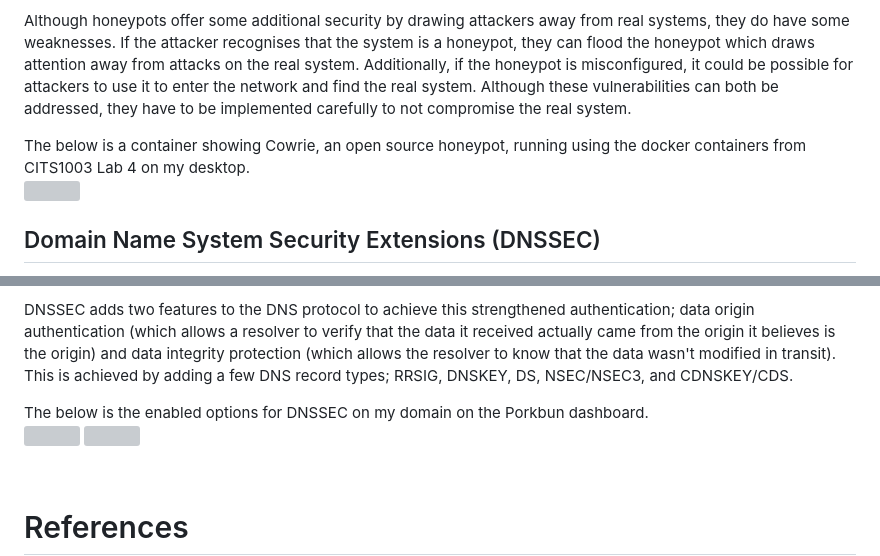
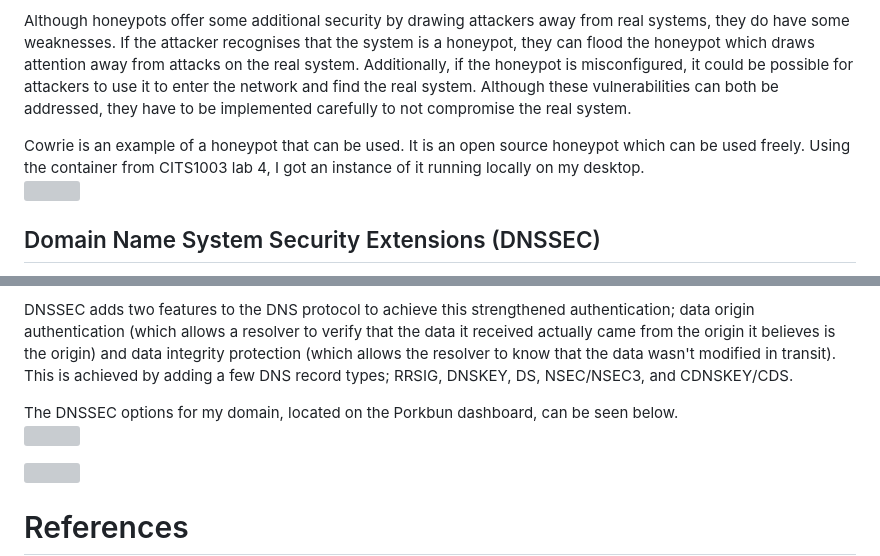
Before and after one commit to saacutter/cybersecurity-pf, a Markdown page: Part 1/A13/README.md, 2 parts joined by grey strips. Rendered like a GitHub page; grey boxes are pictures that could not be loaded.

```diff
--- a/Part 1/A13/README.md
+++ b/Part 1/A13/README.md
@@ -31,7 +31,7 @@ There are various different types of honeypots which are used to detect differen
 
 Although honeypots offer some additional security by drawing attackers away from real systems, they do have some weaknesses. If the attacker recognises that the system is a honeypot, they can flood the honeypot which draws attention away from attacks on the real system. Additionally, if the honeypot is misconfigured, it could be possible for attackers to use it to enter the network and find the real system. Although these vulnerabilities can both be addressed, they have to be implemented carefully to not compromise the real system.
 
-The below is a container showing Cowrie, an open source honeypot, running using the docker containers from CITS1003 Lab 4 on my desktop. \
+Cowrie is an example of a honeypot that can be used. It is an open source honeypot which can be used freely. Using the container from CITS1003 lab 4, I got an instance of it running locally on my desktop. \
 <img src="honeypots_cowrie_cits1003_lab4.png" width="900">
 
 ## Domain Name System Security Extensions (DNSSEC)
@@ -41,8 +41,9 @@ To ensure the security of zone public keys, they are signed by the parent zone's
 
 DNSSEC adds two features to the DNS protocol to achieve this strengthened authentication; data origin authentication (which allows a resolver to verify that the data it received actually came from the origin it believes is the origin) and data integrity protection (which allows the resolver to know that the data wasn't modified in transit). This is achieved by adding a few DNS record types; RRSIG, DNSKEY, DS, NSEC/NSEC3, and CDNSKEY/CDS.
 
-The below is the enabled options for DNSSEC on my domain on the Porkbun dashboard. \
+The DNSSEC options for my domain, located on the Porkbun dashboard, can be seen below. \
 <img src="DNSSEC_porkbun.png" width="400">
+
 <img src="DNSSEC_porkbun_panel.png" width="400">
 
 <br>
```
Also changed, not shown: other parts of Part 1/A13/README.md (+3 -3 lines), Part 1/A09/README.md (+3 -3 lines), Part 1/A11/README.md (+4 -4 lines).
